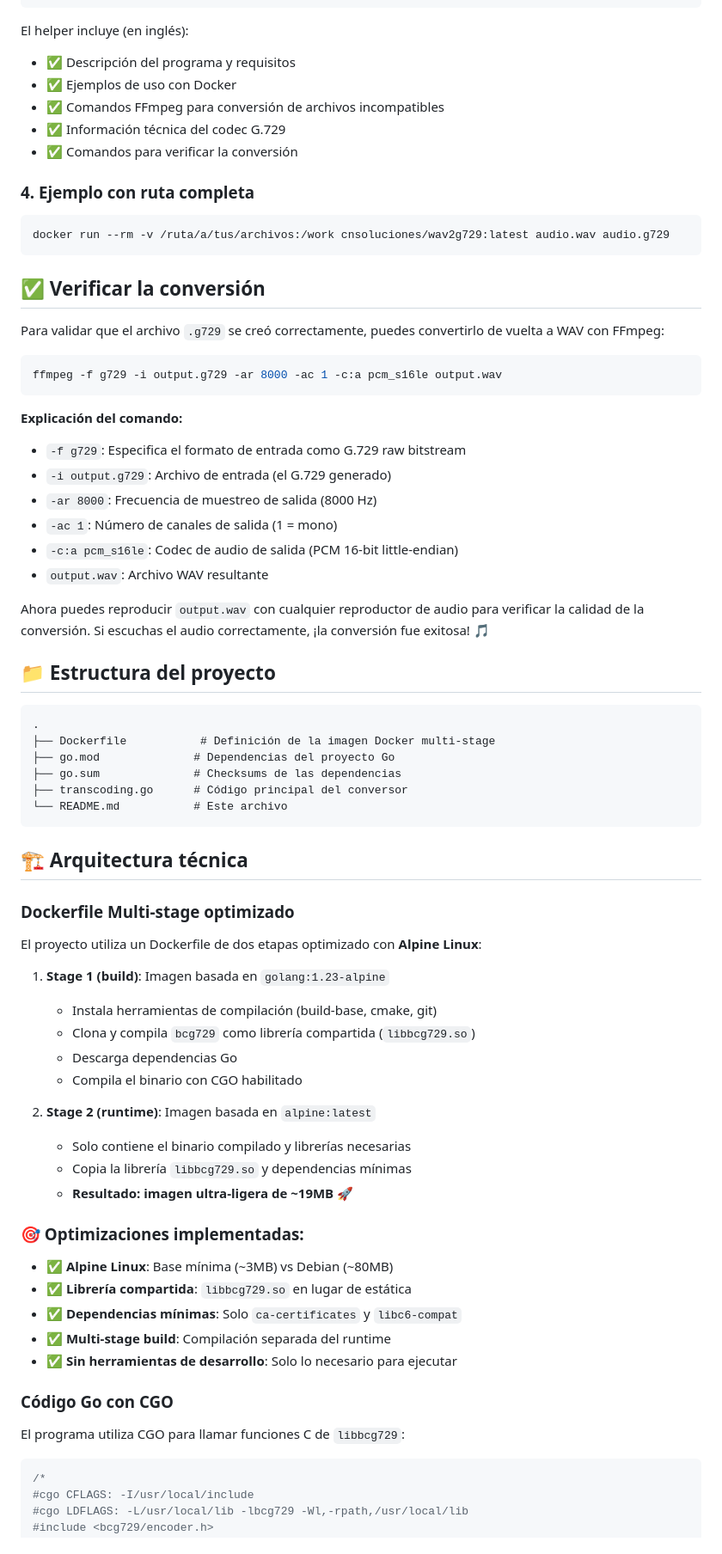
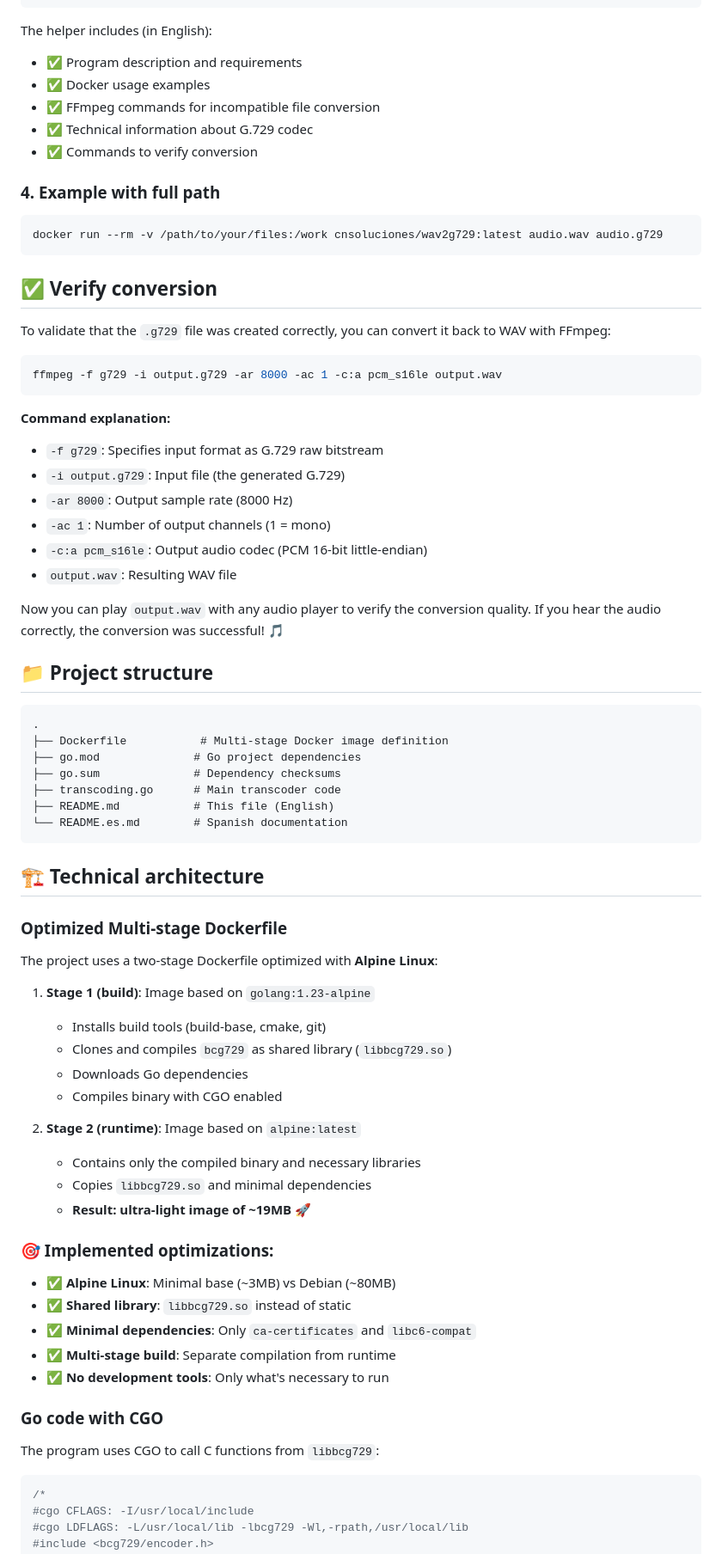
Before and after one commit to lordbasex/golang-examples, a Markdown page: wav2g729/README.md, the part around one of its changes. Shown at 86% size. GitHub-like rendering.

````diff
--- a/wav2g729/README.md
+++ b/wav2g729/README.md
@@ -75,76 +77,77 @@ docker run --rm cnsoluciones/wav2g729:latest --version
 docker run --rm cnsoluciones/wav2g729:latest
 ```
 
-El helper incluye (en inglés):
-- ✅ Descripción del programa y requisitos
-- ✅ Ejemplos de uso con Docker
-- ✅ Comandos FFmpeg para conversión de archivos incompatibles
-- ✅ Información técnica del codec G.729
-- ✅ Comandos para verificar la conversión
+The helper includes (in English):
+- ✅ Program description and requirements
+- ✅ Docker usage examples
+- ✅ FFmpeg commands for incompatible file conversion
+- ✅ Technical information about G.729 codec
+- ✅ Commands to verify conversion
 
-### 4. Ejemplo con ruta completa
+### 4. Example with full path
 
 ```bash
-docker run --rm -v /ruta/a/tus/archivos:/work cnsoluciones/wav2g729:latest audio.wav audio.g729
+docker run --rm -v /path/to/your/files:/work cnsoluciones/wav2g729:latest audio.wav audio.g729
 ```
 
-## ✅ Verificar la conversión
+## ✅ Verify conversion
 
-Para validar que el archivo `.g729` se creó correctamente, puedes convertirlo de vuelta a WAV con FFmpeg:
+To validate that the `.g729` file was created correctly, you can convert it back to WAV with FFmpeg:
 
 ```bash
 ffmpeg -f g729 -i output.g729 -ar 8000 -ac 1 -c:a pcm_s16le output.wav
 ```
 
-**Explicación del comando:**
-- `-f g729`: Especifica el formato de entrada como G.729 raw bitstream
-- `-i output.g729`: Archivo de entrada (el G.729 generado)
-- `-ar 8000`: Frecuencia de muestreo de salida (8000 Hz)
-- `-ac 1`: Número de canales de salida (1 = mono)
-- `-c:a pcm_s16le`: Codec de audio de salida (PCM 16-bit little-endian)
-- `output.wav`: Archivo WAV resultante
+**Command explanation:**
+- `-f g729`: Specifies input format as G.729 raw bitstream
+- `-i output.g729`: Input file (the generated G.729)
+- `-ar 8000`: Output sample rate (8000 Hz)
+- `-ac 1`: Number of output channels (1 = mono)
+- `-c:a pcm_s16le`: Output audio codec (PCM 16-bit little-endian)
+- `output.wav`: Resulting WAV file
 
-Ahora puedes reproducir `output.wav` con cualquier reproductor de audio para verificar la calidad de la conversión. Si escuchas el audio correctamente, ¡la conversión fue exitosa! 🎵
+Now you can play `output.wav` with any audio player to verify the conversion quality. If you hear the audio correctly, the conversion was successful! 🎵
 
-## 📁 Estructura del proyecto
+## 📁 Project structure
 
 ```
 .
-├── Dockerfile           # Definición de la imagen Docker multi-stage
-├── go.mod              # Dependencias del proyecto Go
-├── go.sum              # Checksums de las dependencias
-├── transcoding.go      # Código principal del conversor
-└── README.md           # Este archivo
+├── Dockerfile           # Multi-stage Docker image definition
+├── go.mod              # Go project dependencies
+├── go.sum              # Dependency checksums
+├── transcoding.go      # Main transcoder code
+├── README.md           # This file (English)
+└── README.es.md        # Spanish documentation
 ```
 
-## 🏗️ Arquitectura técnica
+## 🏗️ Technical architecture
 
-### Dockerfile Multi-stage optimizado
+### Optimized Multi-stage Dockerfile
 
-El proyecto utiliza un Dockerfile de dos etapas optimizado con **Alpine Linux**:
+The project uses a two-stage Dockerfile optimized with **Alpine Linux**:
 
-1. **Stage 1 (build)**: Imagen basada en `golang:1.23-alpine`
-   - Instala herramientas de compilación (build-base, cmake, git)
-   - Clona y compila `bcg729` como librería compartida (`libbcg729.so`)
-   - Descarga dependencias Go
-   - Compila el binario con CGO habilitado
+1. **Stage 1 (build)**: Image based on `golang:1.23-alpine`
+   - Installs build tools (build-base, cmake, git)
+   - Clones and compiles `bcg729` as shared library (`libbcg729.so`)
+   - Downloads Go dependencies
+   - Compiles binary with CGO enabled
 
-2. **Stage 2 (runtime)**: Imagen basada en `alpine:latest`
-   - Solo contiene el binario compilado y librerías necesarias
-   - Copia la librería `libbcg729.so` y dependencias mínimas
-   - **Resultado: imagen ultra-ligera de ~19MB** 🚀
+2. **Stage 2 (runtime)**: Image based on `alpine:latest`
+   - Contains only the compiled binary and necessary libraries
+   - Copies `libbcg729.so` and minimal dependencies
+   - **Result: ultra-light image of ~19MB** 🚀
 
-### 🎯 Optimizaciones implementadas:
+### 🎯 Implemented optimizations:
 
-- ✅ **Alpine Linux**: Base mínima (~3MB) vs Debian (~80MB)
-- ✅ **Librería compartida**: `libbcg729.so` en lugar de estática
-- ✅ **Dependencias mínimas**: Solo `ca-certificates` y `libc6-compat`
-- ✅ **Multi-stage build**: Compilación separada del runtime
-- ✅ **Sin herramientas de desarrollo**: Solo lo necesario para ejecutar
+- ✅ **Alpine Linux**: Minimal base (~3MB) vs Debian (~80MB)
+- ✅ **Shared library**: `libbcg729.so` instead of static
+- ✅ **Minimal dependencies**: Only `ca-certificates` and `libc6-compat`
+- ✅ **Multi-stage build**: Separate compilation from runtime
+- ✅ **No development tools**: Only what's necessary to run
 
-### Código Go con CGO
+### Go code with CGO
 
-El programa utiliza CGO para llamar funciones C de `libbcg729`:
+The program uses CGO to call C functions from `libbcg729`:
 
 ```go
 /*
````
Also changed, not shown: other parts of wav2g729/README.md (+126 -119 lines).
